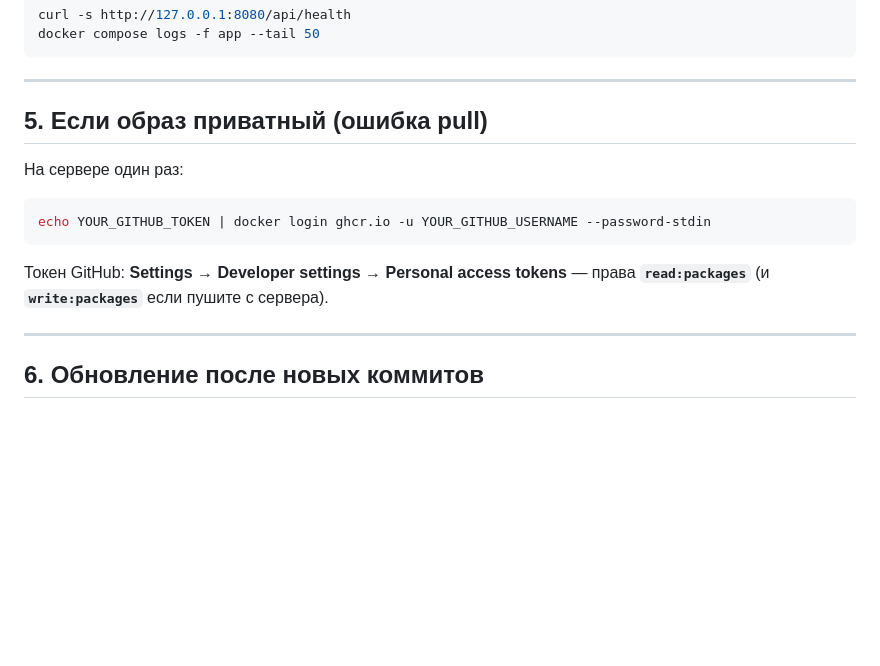
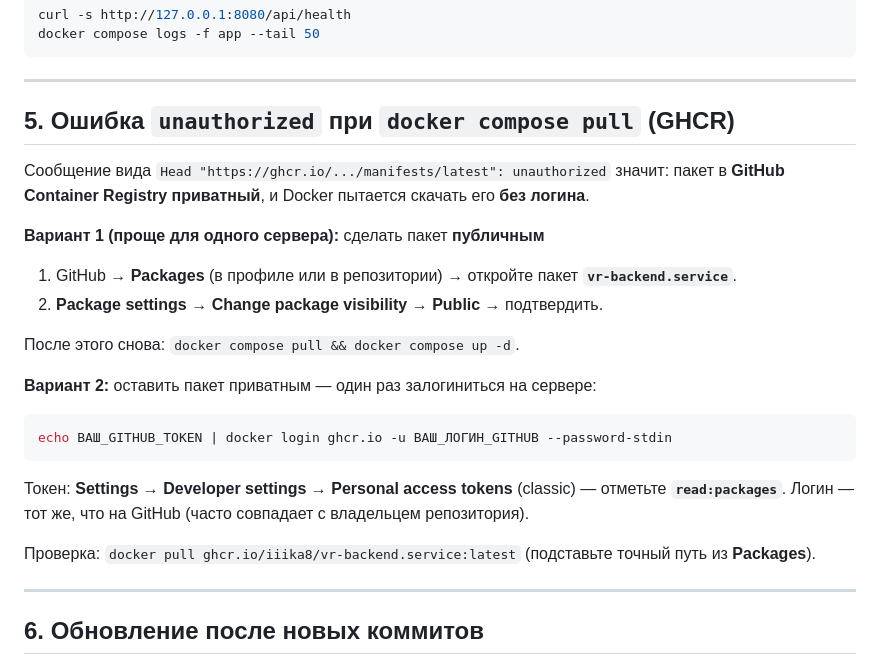
Before and after one commit to IIIKA8/VR-backend.service, a Markdown page: deploy/README.md, the part around the change. GitHub-like rendering; blank space fills up the shorter version.

Commit message:
docs(deploy): unauthorized GHCR — публичный пакет или docker login

````diff
--- a/deploy/README.md
+++ b/deploy/README.md
@@ -122,15 +122,26 @@ docker compose logs -f app --tail 50
 
 ---
 
-## 5. Если образ приватный (ошибка pull)
+## 5. Ошибка `unauthorized` при `docker compose pull` (GHCR)
 
-На сервере один раз:
+Сообщение вида `Head "https://ghcr.io/.../manifests/latest": unauthorized` значит: пакет в **GitHub Container Registry** **приватный**, и Docker пытается скачать его **без логина**.
+
+**Вариант 1 (проще для одного сервера):** сделать пакет **публичным**
+
+1. GitHub → **Packages** (в профиле или в репозитории) → откройте пакет **`vr-backend.service`**.
+2. **Package settings** → **Change package visibility** → **Public** → подтвердить.
+
+После этого снова: `docker compose pull && docker compose up -d`.
+
+**Вариант 2:** оставить пакет приватным — один раз залогиниться на сервере:
 
 ```bash
-echo YOUR_GITHUB_TOKEN | docker login ghcr.io -u YOUR_GITHUB_USERNAME --password-stdin
+echo ВАШ_GITHUB_TOKEN | docker login ghcr.io -u ВАШ_ЛОГИН_GITHUB --password-stdin
 ```
 
-Токен GitHub: **Settings → Developer settings → Personal access tokens** — права **`read:packages`** (и **`write:packages`** если пушите с сервера).
+Токен: **Settings → Developer settings → Personal access tokens** (classic) — отметьте **`read:packages`**. Логин — тот же, что на GitHub (часто совпадает с владельцем репозитория).
+
+Проверка: `docker pull ghcr.io/iiika8/vr-backend.service:latest` (подставьте точный путь из **Packages**).
 
 ---
 
````
